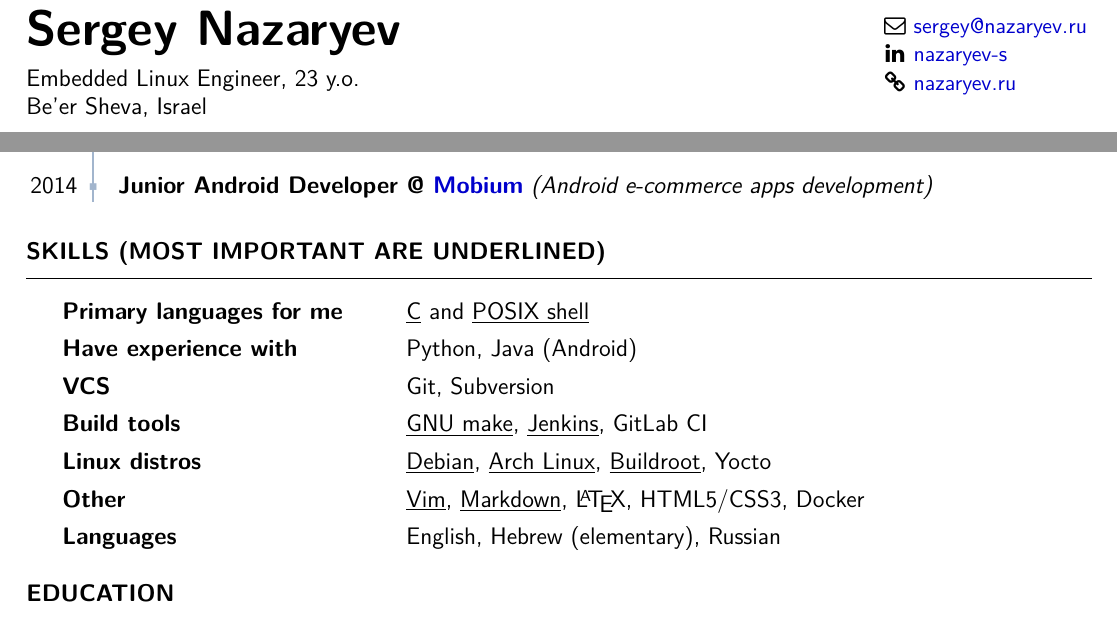
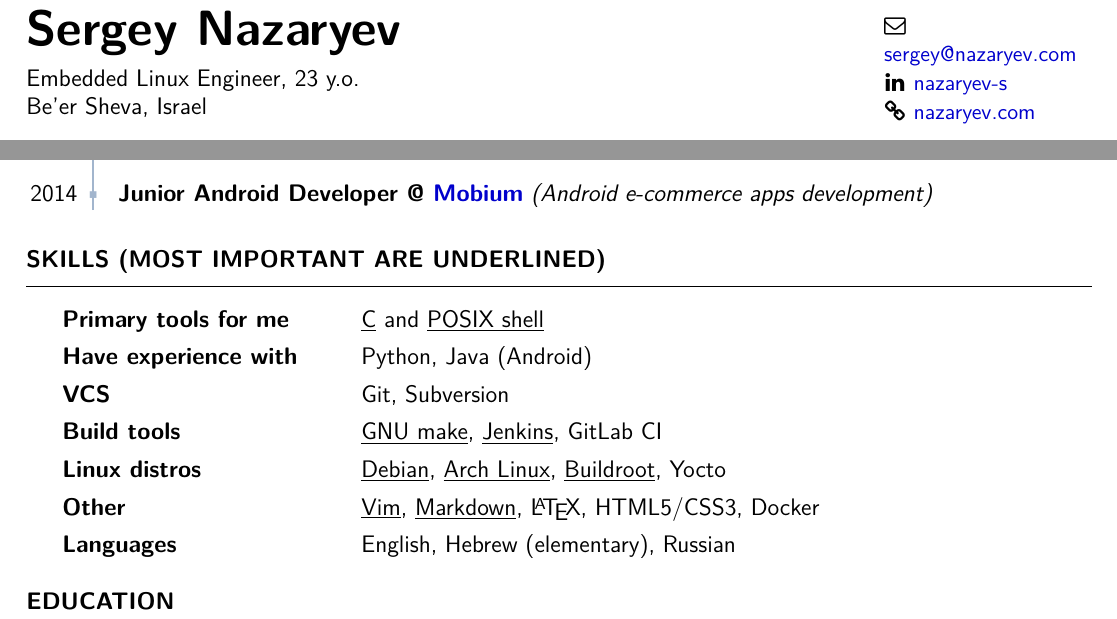
Before and after one commit to 3ap/3ap, a LaTeX CV (resume.tex): two parts of the page, joined at a grey line, cut so that both start at the same text. Compiled offline with XeLaTeX.

Commit message:
nazaryev.ru → nazaryev.com

```diff
--- a/resume.tex
+++ b/resume.tex
@@ -68,9 +68,9 @@
 \end{minipage}
 \begin{minipage}[t]{0.20\textwidth}
 \vspace{-5mm}
-{\small \faEnvelopeO} {\small \href{mailto:sergey@nazaryev.ru}{sergey@nazaryev.ru}}\\
+{\small \faEnvelopeO} {\small \href{mailto:sergey@nazaryev.com}{sergey@nazaryev.com}}\\
 {\small \faLinkedin} {\small \href{https://www.linkedin.com/in/nazaryev-s/}{nazaryev-s}}\\
-{\small \faLink} {\small \href{https://nazaryev.ru}{nazaryev.ru}}
+{\small \faLink} {\small \href{https://nazaryev.com}{nazaryev.com}}
 \end{minipage} \vspace{-7mm}
 
 {\small
@@ -143,7 +143,7 @@ Looking for an Embedded Linux-related position.
 \begin{rSection}{Skills (most important are underlined)}
 {\setstretch{1.3}
 \begin{tabular}{ @{} >{\bfseries}l @{\hspace{6ex}} l }
-Primary languages for me & \underline{C} and \underline{POSIX shell} \\
+Primary tools for me & \underline{C} and \underline{POSIX shell} \\
 Have experience with & Python, Java (Android) \\
 VCS & Git, Subversion \\
 Build tools & \underline{GNU make}, \underline{Jenkins}, GitLab CI\\
```
